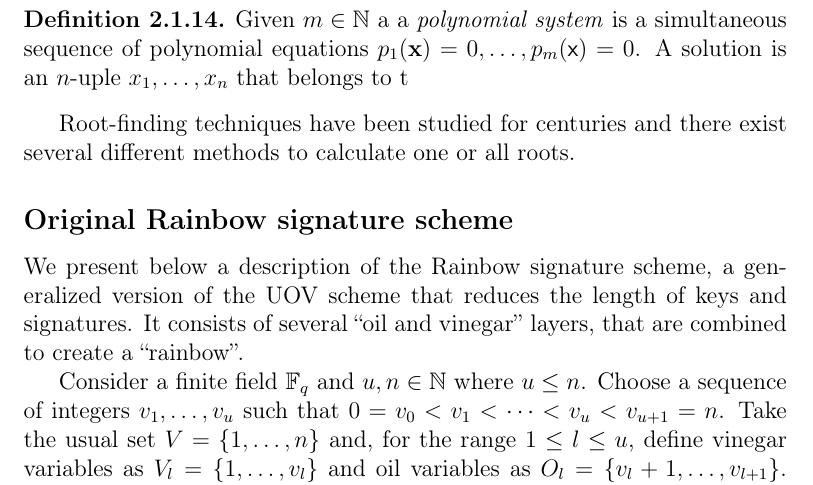
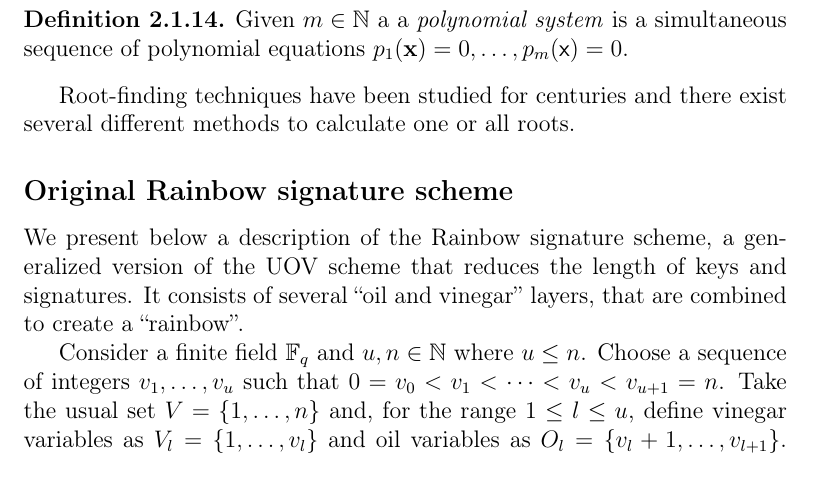
Before and after one commit to zambonin/msc, a LaTeX thesis (main.tex): part of page 11 of 35, cut so that both start at the same text. Compiled offline with pdfLaTeX.

Commit message:
overleaf_to_git: update main.tex from r4365 to r4366

```diff
--- a/main.tex
+++ b/main.tex
@@ -188,7 +188,7 @@ We remark that a polynomial by itself is simply a mathematical expression, but t
 Usually several polynomial functions are used to model a complex structure in nature, in which the functions work concurrently. It is thus useful to have a relevant mathematical concept to represent this behavior.
 
 \begin{definition}
-  Given $m \in \mathbb{N}$ a a \emph{polynomial system} is a simultaneous sequence of polynomial equations $p_{1}(\textbf{x}) = 0, \dots, p_{m}(\textsf{x}) = 0$. A solution is an $n$-uple $x_{1}, \dots, x_{n}$ that belongs to t
+  Given $m \in \mathbb{N}$ a a \emph{polynomial system} is a simultaneous sequence of polynomial equations $p_{1}(\textbf{x}) = 0, \dots, p_{m}(\textsf{x}) = 0$.
 \end{definition}
 
 % \begin{definition}
```
